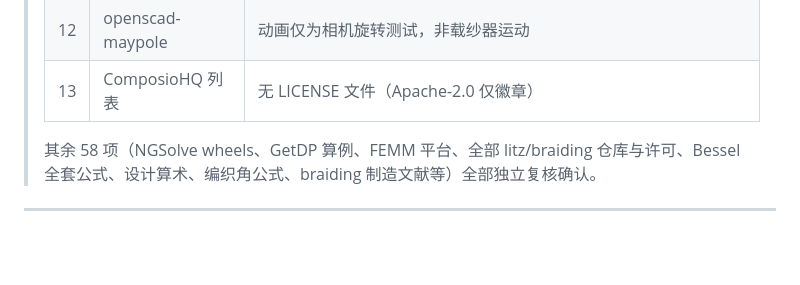
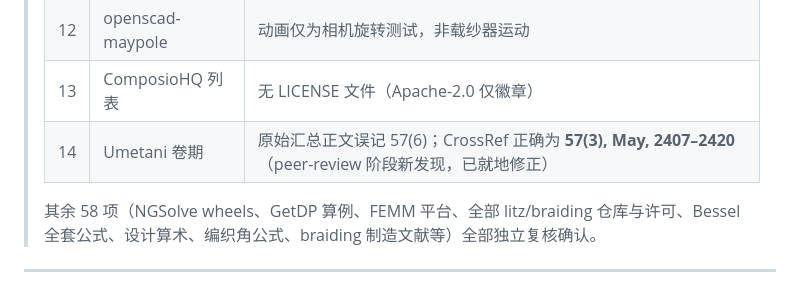
Before and after one commit to obtito/litz-braided-wire, a Markdown page: 研究原始汇总.md, the part around the change. Rendered like a GitHub page; blank space fills up the shorter version.

```diff
--- a/研究原始汇总.md
+++ b/研究原始汇总.md
@@ -18,6 +18,7 @@
 > | 11 | Sheldour/DAB3 | 文件名 calculate_Rac_Tourkhani_simple（无 .m 扩展） |
 > | 12 | openscad-maypole | 动画仅为相机旋转测试，非载纱器运动 |
 > | 13 | ComposioHQ 列表 | 无 LICENSE 文件（Apache-2.0 仅徽章） |
+> | 14 | Umetani 卷期 | 原始汇总正文误记 57(6)；CrossRef 正确为 **57(3), May, 2407–2420**（peer-review 阶段新发现，已就地修正） |
 >
 > 其余 58 项（NGSolve wheels、GetDP 算例、FEMM 平台、全部 litz/braiding 仓库与许可、Bessel 全套公式、设计算术、编织角公式、braiding 制造文献等）全部独立复核确认。
 
```
Also changed, not shown: findings.md (+1 -0 lines).
